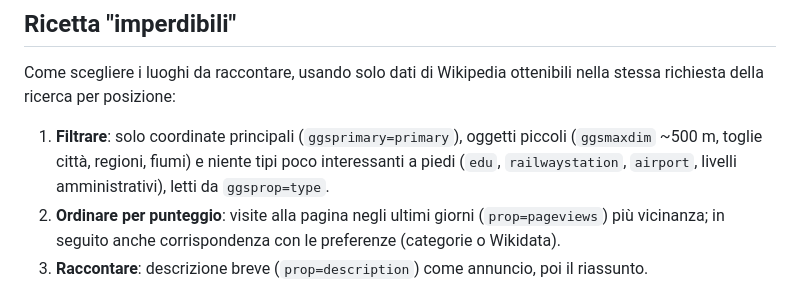
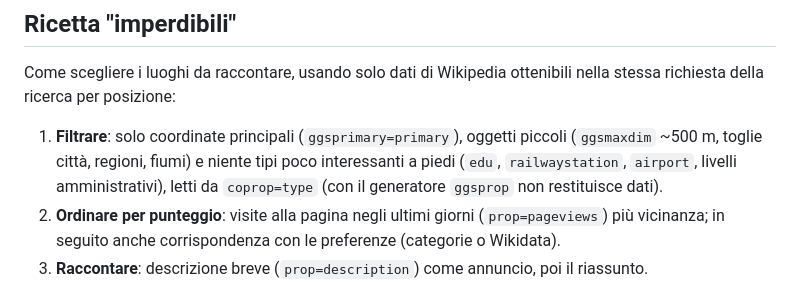
Before and after one commit to emmeviel-cpu/castaway, a Markdown page: CLAUDE.md, the part around the change. Rendered like a GitHub page.

Commit message:
CLAUDE.md: il tipo arriva da coprop=type
Co-Authored-By: Claude Opus 5.5 <noreply@anthropic.com>
Claude-Session: https://claude.ai/code/session_019mBY3JRc7ceBdt43MSs7CL

```diff
--- a/CLAUDE.md
+++ b/CLAUDE.md
@@ -49,7 +49,8 @@ nella stessa richiesta della ricerca per posizione:
 1. **Filtrare**: solo coordinate principali (`ggsprimary=primary`), oggetti
    piccoli (`ggsmaxdim` ~500 m, toglie città, regioni, fiumi) e niente tipi poco
    interessanti a piedi (`edu`, `railwaystation`, `airport`, livelli
-   amministrativi), letti da `ggsprop=type`.
+   amministrativi), letti da `coprop=type` (con il generatore `ggsprop` non
+   restituisce dati).
 2. **Ordinare per punteggio**: visite alla pagina negli ultimi giorni
    (`prop=pageviews`) più vicinanza; in seguito anche corrispondenza con le
    preferenze (categorie o Wikidata).
```
